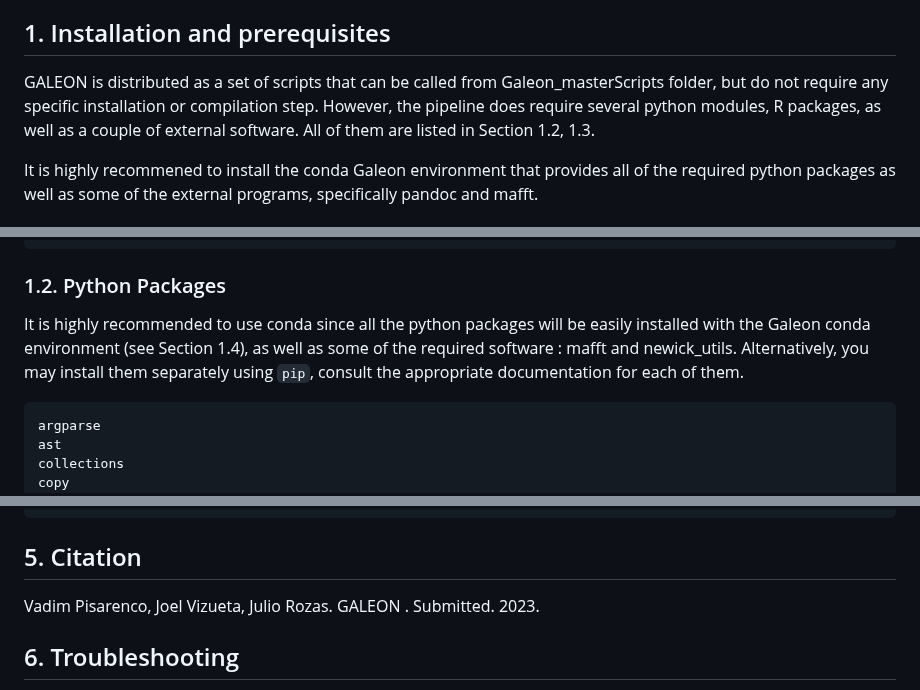
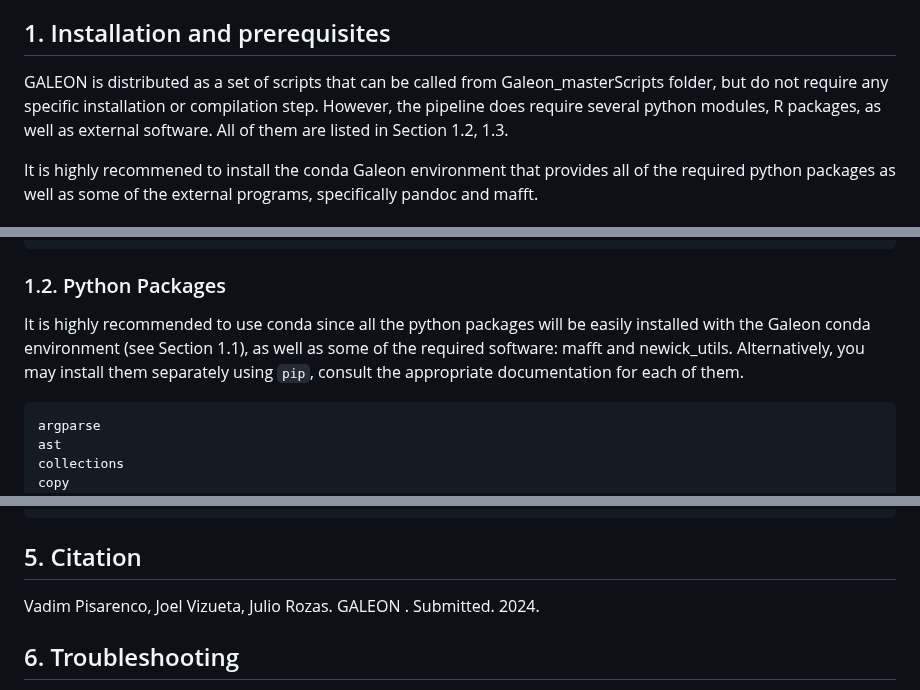
Before and after one commit to molevol-ub/galeon, a Markdown page: README.md, 3 parts joined by grey strips. Rendered like a GitHub page.

````diff
--- a/README.md
+++ b/README.md
@@ -26,7 +26,7 @@ V1: Initial release
 
 ## 1. Installation and prerequisites
 
-GALEON is distributed as a set of scripts that can be called from Galeon_masterScripts folder, but do not require any specific installation or compilation step. However, the pipeline does require several python modules, R packages, as well as a couple of external software. All of them are listed in Section 1.2, 1.3.
+GALEON is distributed as a set of scripts that can be called from Galeon_masterScripts folder, but do not require any specific installation or compilation step. However, the pipeline does require several python modules, R packages, as well as external software. All of them are listed in Section 1.2, 1.3.
 
 It is highly recommened to install the conda Galeon environment that provides all of the required python packages as well as some of the external programs, specifically pandoc and mafft.
 
@@ -88,7 +88,7 @@ which GALEON_ControlScript.py
 ```
 
 ### 1.2. Python Packages
-It is highly recommended to use conda since all the python packages will be easily installed with the Galeon conda environment (see Section 1.4), as well as some of the required software : mafft and newick_utils. Alternatively, you may install them separately using `pip`, consult the appropriate documentation for each of them.
+It is highly recommended to use conda since all the python packages will be easily installed with the Galeon conda environment (see Section 1.1), as well as some of the required software: mafft and newick_utils. Alternatively, you may install them separately using `pip`, consult the appropriate documentation for each of them.
 
 ```
 argparse
@@ -771,7 +771,7 @@ GALEON_Report.py -clust 5_TwoFamJointAnalysis_GFF3/ -ssize ChrSizes.txt -echo Fa
 
 ## 5. Citation
 
-Vadim Pisarenco, Joel Vizueta, Julio Rozas. GALEON . Submitted. 2023.
+Vadim Pisarenco, Joel Vizueta, Julio Rozas. GALEON . Submitted. 2024.
 
 
 ## 6. Troubleshooting
````
